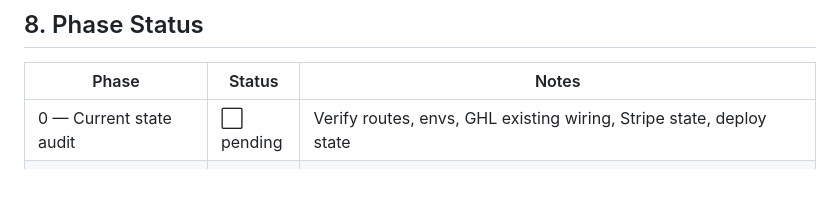
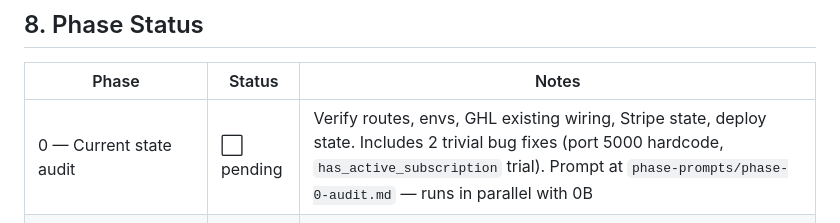
Before and after one commit to kashi-creator/anti-billionaires-app, a Markdown page: INTEGRATION-SOURCE-OF-TRUTH.md, the part around the change. Drawn GitHub-style; blank space fills up the shorter version.

```diff
--- a/INTEGRATION-SOURCE-OF-TRUTH.md
+++ b/INTEGRATION-SOURCE-OF-TRUTH.md
@@ -133,7 +133,7 @@ This means partial integration EXISTS. Phase 1 audits it.
 
 | Phase | Status | Notes |
 |-------|--------|-------|
-| 0 — Current state audit | ⬜ pending | Verify routes, envs, GHL existing wiring, Stripe state, deploy state |
+| 0 — Current state audit | ⬜ pending | Verify routes, envs, GHL existing wiring, Stripe state, deploy state. Includes 2 trivial bug fixes (port 5000 hardcode, `has_active_subscription` trial). Prompt at `phase-prompts/phase-0-audit.md` — runs in parallel with 0B |
 | 0A — Public copy + Terms alignment with locked business model | ✅ done | Rewrite landing.html FAQ #2/#5/#6, fix pricing.html ($100 → $99, add trial + lifetime mechanic), rewrite legal.html Terms §2 with proper subscription disclosure. Prompt at `phase-prompts/phase-0a-copy-terms-alignment.md` — completed 2026-05-02, commit e4aa7fc |
 | 0B — Seed empty community with placeholder content + imagery | ⬜ pending | Create 8 placeholder "Founding Voice" users + ~16 posts + 4 wins + 4 deals + 7 resources + 1 challenge + 3 events; generate 11 abstract gold-on-black images via Nano Banana; idempotent re-run + `--delete` cleanup. Prompt at `phase-prompts/phase-0b-content-seeding.md` |
 | 1 — Lift GHL into proper client + tighten existing integration | ⬜ pending | Move inline `ghl_upsert_contact` to `lib/ghl.py`, add helpers, add custom fields + tag taxonomy, define pipelines |
```
Also changed, not shown: phase-prompts/phase-0-audit.md (added, +204 -0 lines).
